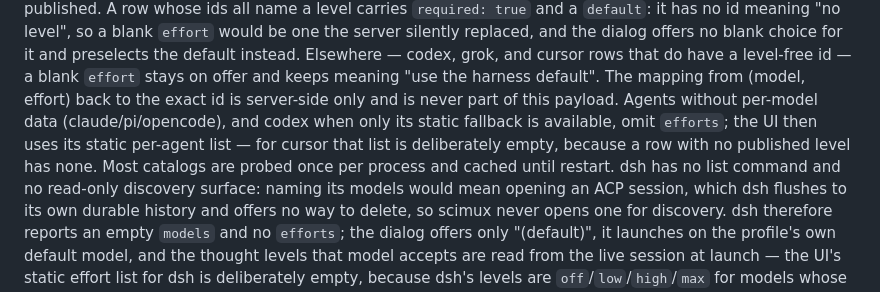
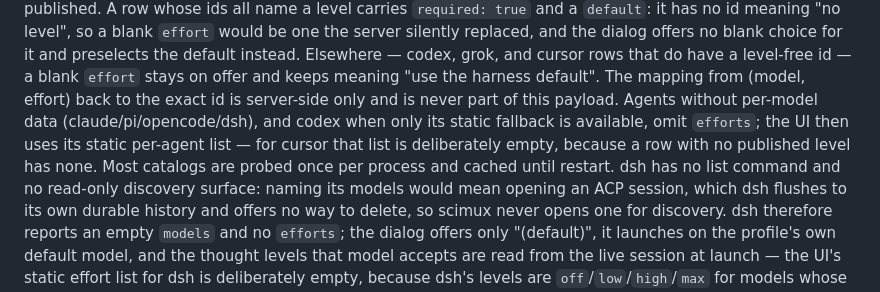
Before and after one commit to scimux/scimux, a Markdown page: docs/http-api.md, the part around the change. Drawn GitHub-style.

Commit message:
Item 3: repair merged documentation wrapping

```diff
--- a/docs/http-api.md
+++ b/docs/http-api.md
@@ -325,13 +325,12 @@ blank choice for it and preselects the default instead. Elsewhere — codex,
 grok, and cursor rows that do have a level-free id — a blank `effort` stays on
 offer and keeps meaning "use the harness default". The mapping from (model,
 effort) back to the exact id is server-side only and is never part of this
-payload. Agents without
-per-model data (claude/pi/opencode), and codex when only its static fallback is
-available, omit `efforts`; the UI then uses its static per-agent list — for
-cursor that list is deliberately empty, because a row with no published level
-has none. Most catalogs are
-probed once per process and cached until restart. dsh has no list
-command and no read-only discovery surface: naming its models would mean
+payload. Agents without per-model data (claude/pi/opencode/dsh), and codex when
+only its static fallback is available, omit `efforts`; the UI then uses its
+static per-agent list — for cursor that list is deliberately empty, because a
+row with no published level has none. Most catalogs are probed once per process
+and cached until restart. dsh has no list command and no read-only discovery
+surface: naming its models would mean
 opening an ACP session, which dsh flushes to its own durable history and offers
 no way to delete, so scimux never opens one for discovery. dsh therefore
 reports an empty `models` and no `efforts`; the dialog offers only
```
